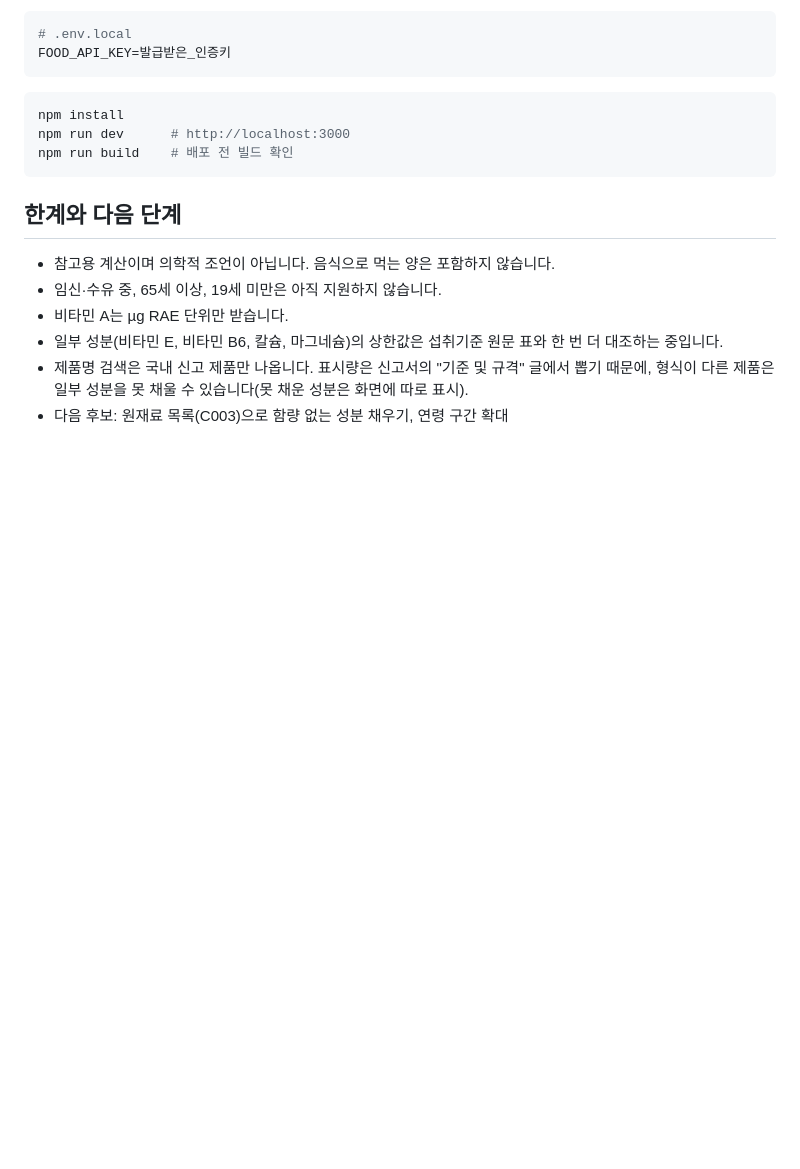
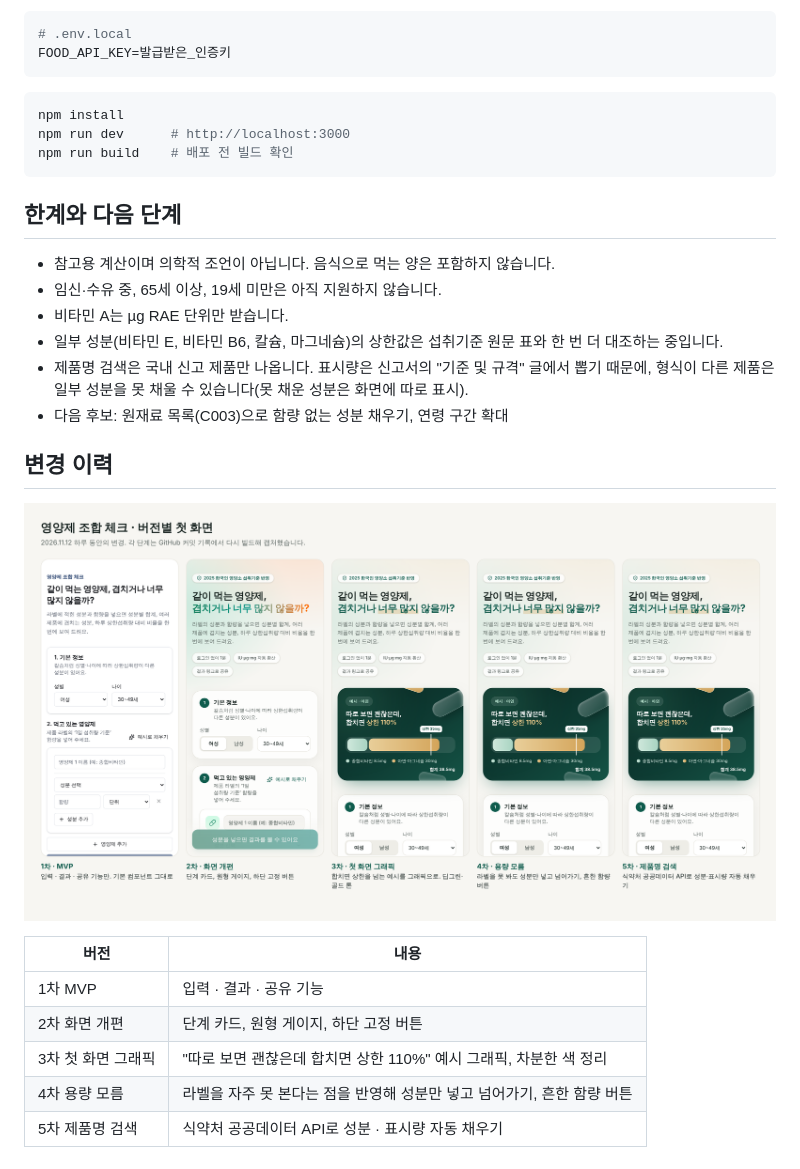
Before and after one commit to jini-d/supplement-check, a Markdown page: README.md, the part around the change. GitHub-like rendering; pictures changed too: docs/versions.png (added); blank space fills up the shorter version.

Commit message:
README: 버전별 변경 이력과 비교 이미지

```diff
--- a/README.md
+++ b/README.md
@@ -101,3 +101,15 @@ npm run build    # 배포 전 빌드 확인
 - 일부 성분(비타민 E, 비타민 B6, 칼슘, 마그네슘)의 상한값은 섭취기준 원문 표와 한 번 더 대조하는 중입니다.
 - 제품명 검색은 국내 신고 제품만 나옵니다. 표시량은 신고서의 "기준 및 규격" 글에서 뽑기 때문에, 형식이 다른 제품은 일부 성분을 못 채울 수 있습니다(못 채운 성분은 화면에 따로 표시).
 - 다음 후보: 원재료 목록(C003)으로 함량 없는 성분 채우기, 연령 구간 확대
+
+## 변경 이력
+
+![버전별 첫 화면](docs/versions.png)
+
+| 버전 | 내용 |
+| --- | --- |
+| 1차 MVP | 입력 · 결과 · 공유 기능 |
+| 2차 화면 개편 | 단계 카드, 원형 게이지, 하단 고정 버튼 |
+| 3차 첫 화면 그래픽 | "따로 보면 괜찮은데 합치면 상한 110%" 예시 그래픽, 차분한 색 정리 |
+| 4차 용량 모름 | 라벨을 자주 못 본다는 점을 반영해 성분만 넣고 넘어가기, 흔한 함량 버튼 |
+| 5차 제품명 검색 | 식약처 공공데이터 API로 성분 · 표시량 자동 채우기 |
```
